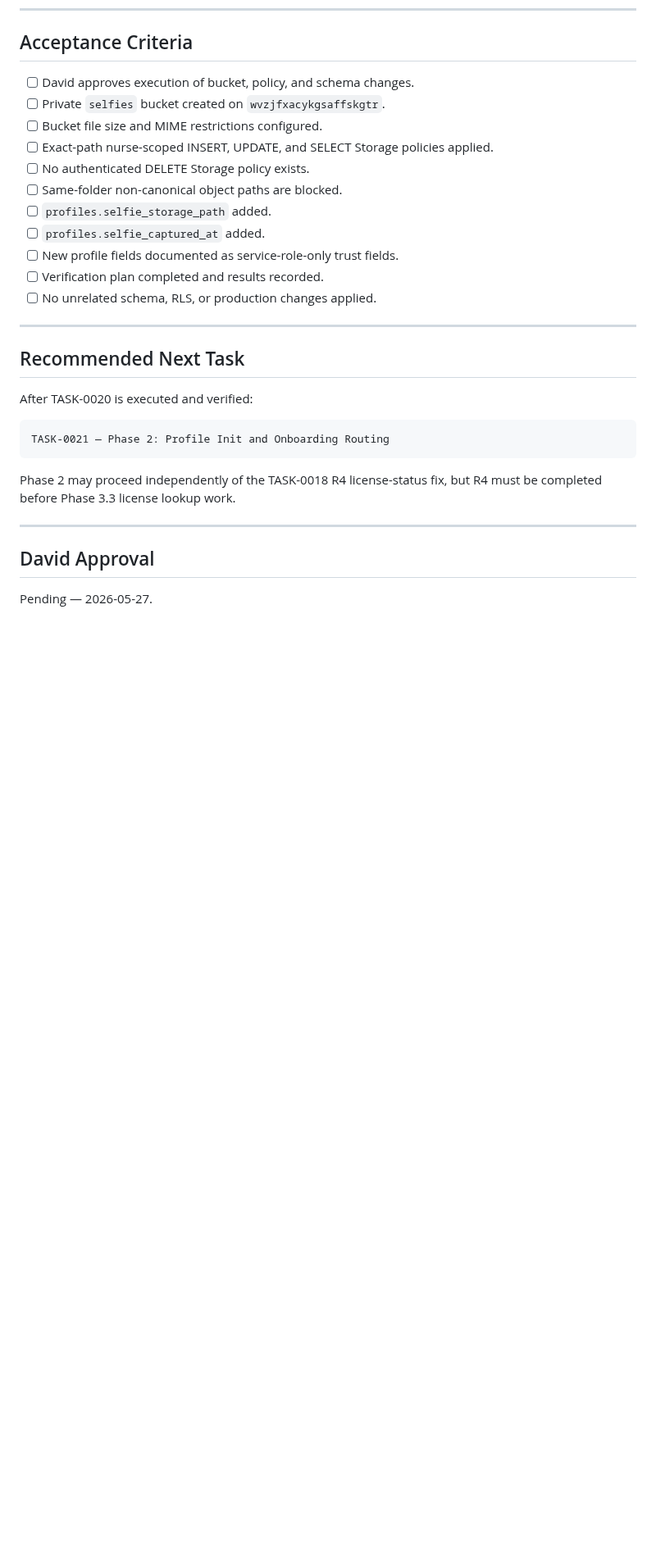
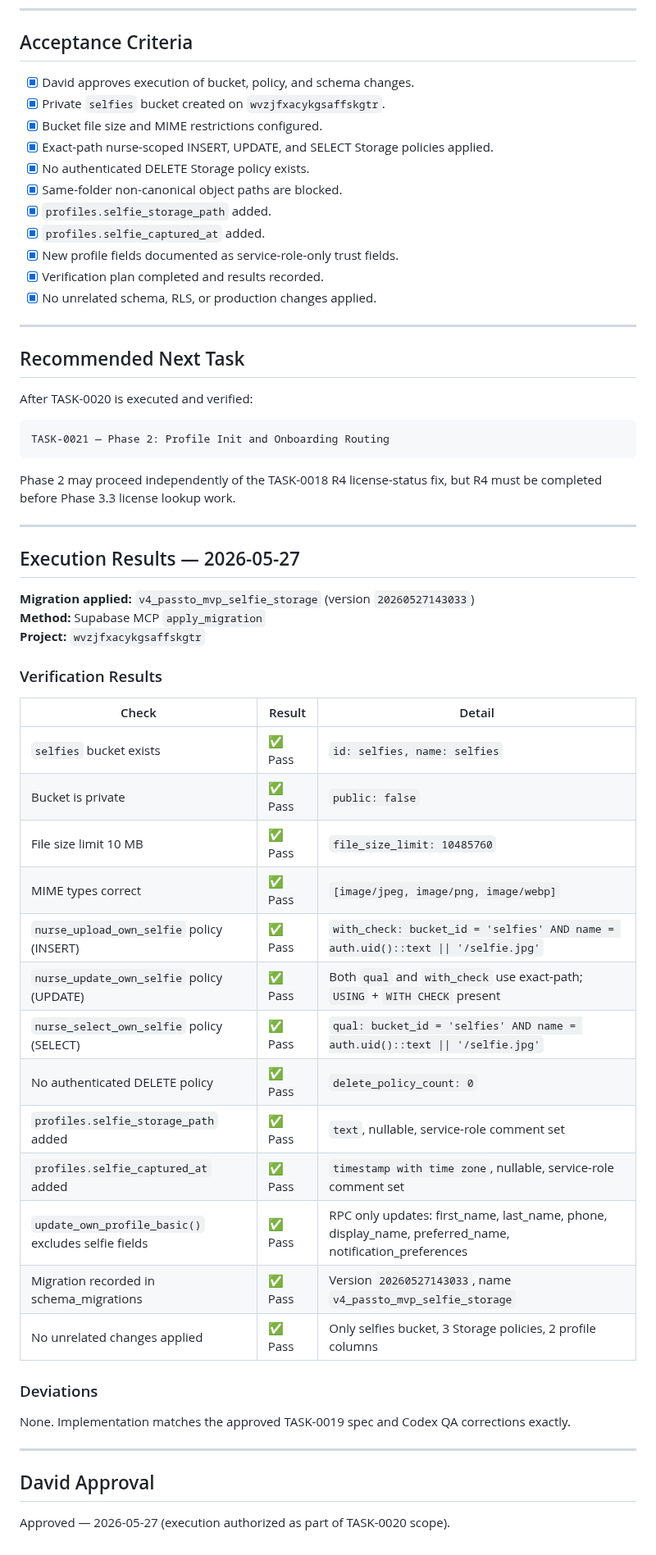
Before and after one commit to david-bloom/PassTo, a Markdown page: docs/tasks/TASK-0020.md, the part around one of its changes. Shown at 82% size. Rendered like a GitHub page; blank space fills up the shorter version.

Commit message:
Update TASK-0020: mark Done, add execution results and verification

```diff
--- a/docs/tasks/TASK-0020.md
+++ b/docs/tasks/TASK-0020.md
@@ -210,17 +210,17 @@ That migration expands `licenses.normalized_status` to include `Pending`. It is
 
 ## Acceptance Criteria
 
-- [ ] David approves execution of bucket, policy, and schema changes.
-- [ ] Private `selfies` bucket created on `wvzjfxacykgsaffskgtr`.
-- [ ] Bucket file size and MIME restrictions configured.
-- [ ] Exact-path nurse-scoped INSERT, UPDATE, and SELECT Storage policies applied.
-- [ ] No authenticated DELETE Storage policy exists.
-- [ ] Same-folder non-canonical object paths are blocked.
-- [ ] `profiles.selfie_storage_path` added.
-- [ ] `profiles.selfie_captured_at` added.
-- [ ] New profile fields documented as service-role-only trust fields.
-- [ ] Verification plan completed and results recorded.
-- [ ] No unrelated schema, RLS, or production changes applied.
+- [x] David approves execution of bucket, policy, and schema changes.
+- [x] Private `selfies` bucket created on `wvzjfxacykgsaffskgtr`.
+- [x] Bucket file size and MIME restrictions configured.
+- [x] Exact-path nurse-scoped INSERT, UPDATE, and SELECT Storage policies applied.
+- [x] No authenticated DELETE Storage policy exists.
+- [x] Same-folder non-canonical object paths are blocked.
+- [x] `profiles.selfie_storage_path` added.
+- [x] `profiles.selfie_captured_at` added.
+- [x] New profile fields documented as service-role-only trust fields.
+- [x] Verification plan completed and results recorded.
+- [x] No unrelated schema, RLS, or production changes applied.
 
 ---
 
@@ -236,6 +236,36 @@ Phase 2 may proceed independently of the TASK-0018 R4 license-status fix, but R4
 
 ---
 
+## Execution Results — 2026-05-27
+
+**Migration applied:** `v4_passto_mvp_selfie_storage` (version `20260527143033`)
+**Method:** Supabase MCP `apply_migration`
+**Project:** `wvzjfxacykgsaffskgtr`
+
+### Verification Results
+
+| Check | Result | Detail |
+|---|---|---|
+| `selfies` bucket exists | ✅ Pass | `id: selfies, name: selfies` |
+| Bucket is private | ✅ Pass | `public: false` |
+| File size limit 10 MB | ✅ Pass | `file_size_limit: 10485760` |
+| MIME types correct | ✅ Pass | `[image/jpeg, image/png, image/webp]` |
+| `nurse_upload_own_selfie` policy (INSERT) | ✅ Pass | `with_check: bucket_id = 'selfies' AND name = auth.uid()::text \|\| '/selfie.jpg'` |
+| `nurse_update_own_selfie` policy (UPDATE) | ✅ Pass | Both `qual` and `with_check` use exact-path; `USING` + `WITH CHECK` present |
+| `nurse_select_own_selfie` policy (SELECT) | ✅ Pass | `qual: bucket_id = 'selfies' AND name = auth.uid()::text \|\| '/selfie.jpg'` |
+| No authenticated DELETE policy | ✅ Pass | `delete_policy_count: 0` |
+| `profiles.selfie_storage_path` added | ✅ Pass | `text`, nullable, service-role comment set |
+| `profiles.selfie_captured_at` added | ✅ Pass | `timestamp with time zone`, nullable, service-role comment set |
+| `update_own_profile_basic()` excludes selfie fields | ✅ Pass | RPC only updates: first_name, last_name, phone, display_name, preferred_name, notification_preferences |
+| Migration recorded in schema_migrations | ✅ Pass | Version `20260527143033`, name `v4_passto_mvp_selfie_storage` |
+| No unrelated changes applied | ✅ Pass | Only selfies bucket, 3 Storage policies, 2 profile columns |
+
+### Deviations
+
+None. Implementation matches the approved TASK-0019 spec and Codex QA corrections exactly.
+
+---
+
 ## David Approval
 
-Pending — 2026-05-27.
+Approved — 2026-05-27 (execution authorized as part of TASK-0020 scope).
```
Also changed, not shown: other parts of docs/tasks/TASK-0020.md (+1 -1 lines).
